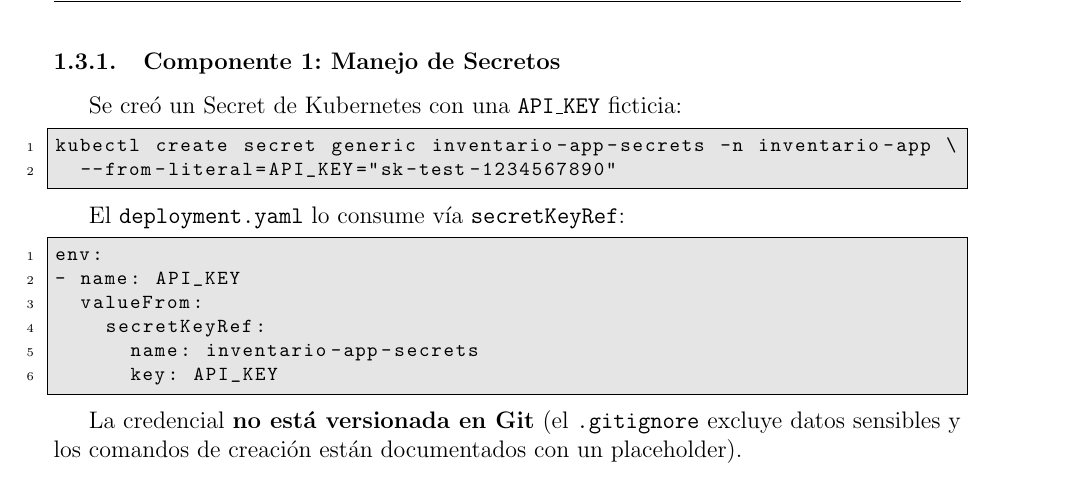
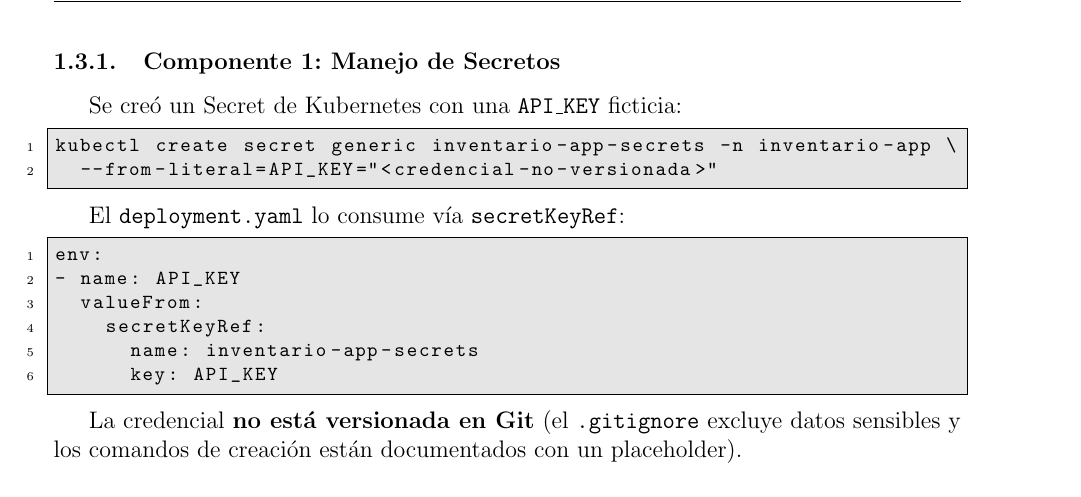
Before and after one commit to nnyez/inventario-app, a LaTeX document (latex/informe.tex): part of page 5 of 8, cut so that both start at the same text. Compiled offline with pdfLaTeX.

Commit message:
Fix: remove hardcoded API_KEY from LaTeX report

```diff
--- a/latex/informe.tex
+++ b/latex/informe.tex
@@ -164,7 +164,7 @@ Se creó un Secret de Kubernetes con una \texttt{API\_KEY} ficticia:
 
 \begin{lstlisting}
 kubectl create secret generic inventario-app-secrets -n inventario-app \
-  --from-literal=API_KEY="sk-test-1234567890"
+  --from-literal=API_KEY="<credencial-no-versionada>"
 \end{lstlisting}
 
 El \texttt{deployment.yaml} lo consume vía \texttt{secretKeyRef}:
```
Also changed, not shown: latex/informe.pdf.
